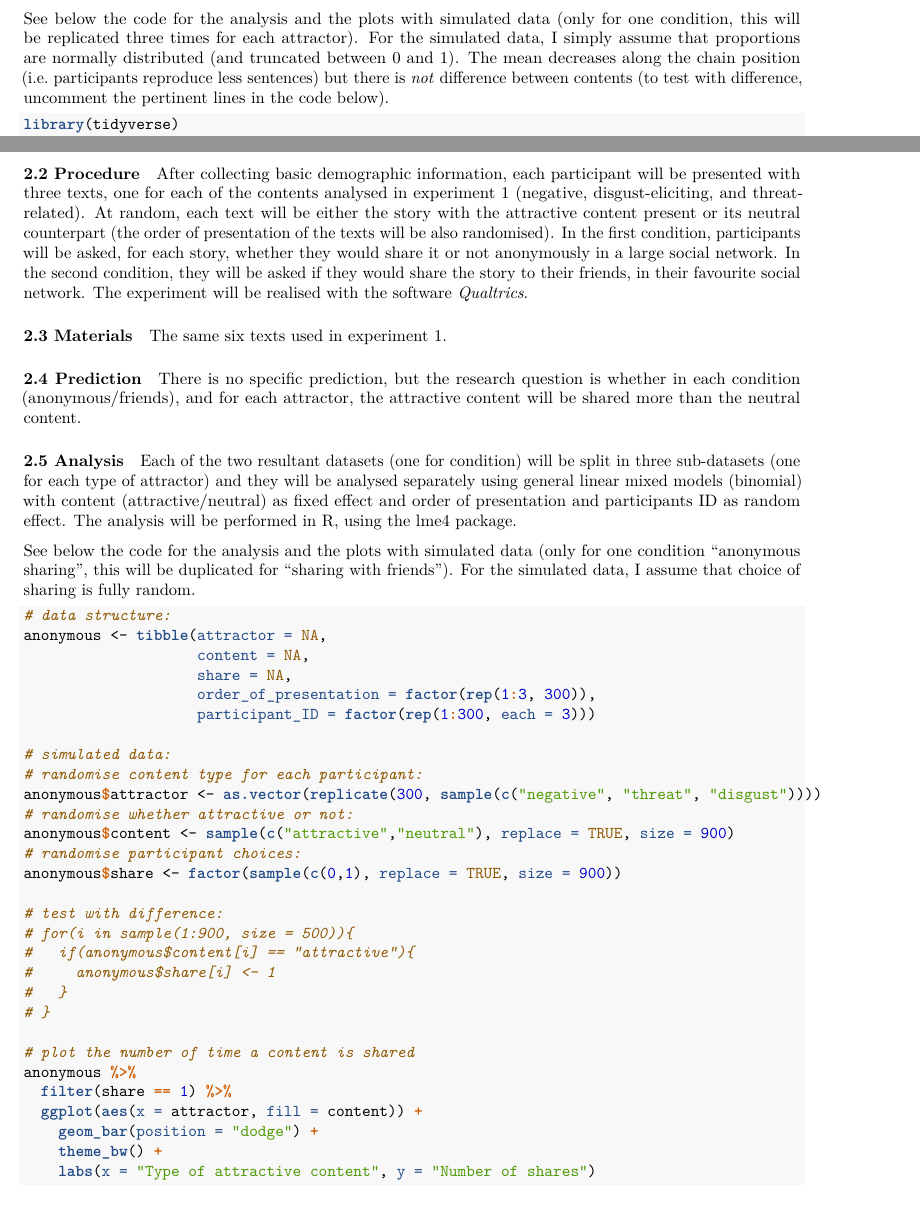
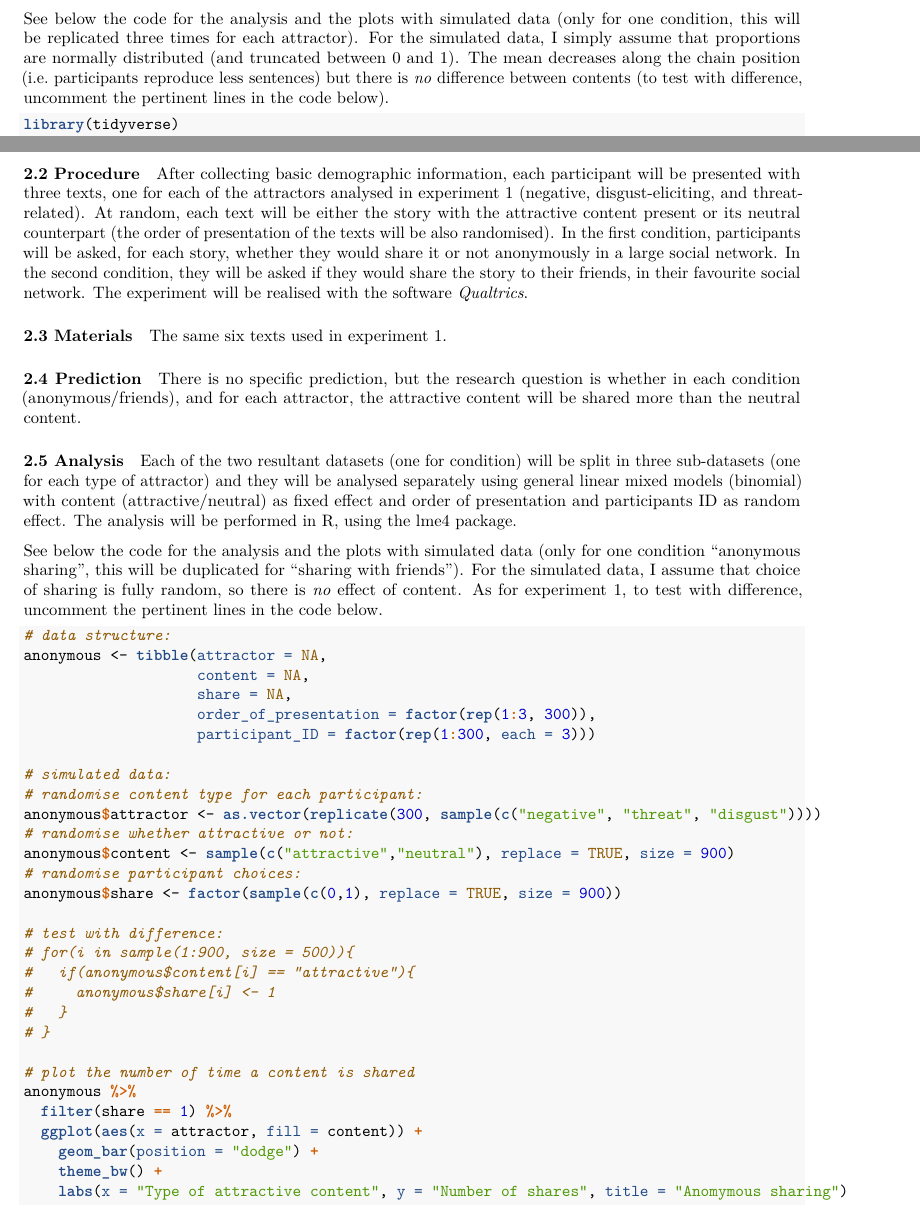
Before and after one commit to albertoacerbi/chains-digital, an R Markdown document (preregistration-plan.Rmd): two parts of pages 2 and 4 of 5, joined at a grey line, cut so that both start at the same text. The pictures show the output file preregistration-plan.pdf that the author committed with the source.

Commit message:
better terminology in exp 2

````diff
--- a/preregistration-plan.Rmd
+++ b/preregistration-plan.Rmd
@@ -2,8 +2,8 @@
 title: "Preregistration-plan"
 author: "Alberto Acerbi"
 output:
+  html_document: default
   pdf_document: default
-  html_document: default
 ---
 
 ```{r setup, include=FALSE}
@@ -49,7 +49,7 @@ In each condition, i.e. for each attractor, the attractive content will be bette
 
 The texts produced by the participants at each steps of the chains will be analysed by two independent coders using propositional analysis, the output of which is the proportion of sentences correctly retained with respect to the target, original, text. The three resultant datasets (one for each attractor) will be analysed using linear mixed models, with position in the chain and content (attractive/neutral) as fixed effects, and each chain ID as random effect. The analysis will be performed in R, using the lme4 package.
 
-See below the code for the analysis and the plots with simulated data (only for one condition, this will be replicated three times for each attractor). For the simulated data, I simply assume that proportions are normally distributed (and truncated between 0 and 1). The mean decreases along the chain position (i.e. participants reproduce less sentences) but there is *not* difference between contents (to test with difference, uncomment the pertinent lines in the code below).
+See below the code for the analysis and the plots with simulated data (only for one condition, this will be replicated three times for each attractor). For the simulated data, I simply assume that proportions are normally distributed (and truncated between 0 and 1). The mean decreases along the chain position (i.e. participants reproduce less sentences) but there is *no* difference between contents (to test with difference, uncomment the pertinent lines in the code below).
 
 ```{r, message = FALSE, warning = FALSE}
 library(tidyverse)
@@ -107,7 +107,7 @@ N=600 participants recruited through Prolific (300 for each condition).
 
 #### 2.2 Procedure
 
-After collecting basic demographic information, each participant will be presented with three texts, one for each of the contents analysed in experiment 1 (negative, disgust-eliciting, and threat-related). At random, each text will be either the story with the attractive content present or its neutral counterpart (the order of presentation of the texts will be also randomised).
+After collecting basic demographic information, each participant will be presented with three texts, one for each of the attractors analysed in experiment 1 (negative, disgust-eliciting, and threat-related). At random, each text will be either the story with the attractive content present or its neutral counterpart (the order of presentation of the texts will be also randomised).
 In the first condition, participants will be asked, for each story, whether they would share it or not anonymously in a large social network. In the second condition, they will be asked if they would share the story to their friends, in their favourite social network. The experiment will be realised with the software *Qualtrics*.
 
 #### 2.3 Materials
@@ -122,7 +122,7 @@ There is no specific prediction, but the research question is whether in each co
 
 Each of the two resultant datasets (one for condition) will be split in three sub-datasets (one for each type of attractor) and they will be analysed separately using general linear mixed models (binomial) with content (attractive/neutral) as fixed effect and order of presentation and participants ID as random effect. The analysis will be performed in R, using the lme4 package.
 
-See below the code for the analysis and the plots with simulated data (only for one condition "anonymous sharing", this will be duplicated for "sharing with friends"). For the simulated data, I assume that choice of sharing is fully random.
+See below the code for the analysis and the plots with simulated data (only for one condition "anonymous sharing", this will be duplicated for "sharing with friends"). For the simulated data, I assume that choice of sharing is fully random, so there is *no* effect of content. As for experiment 1, to test with difference, uncomment the pertinent lines in the code below.
 
 ```{r}
 # data structure:
@@ -153,7 +153,7 @@ anonymous %>%
   ggplot(aes(x = attractor, fill = content)) +
     geom_bar(position = "dodge") +
     theme_bw() +
-    labs(x = "Type of attractive content", y = "Number of shares")
+    labs(x = "Type of attractive content", y = "Number of shares", title = "Anomymous sharing")
 ```
 
 Here the model (as before, only a single example, for negative content). The same model needs to be replicated three times for each attractor:
````
Also changed, not shown: preregistration-plan.pdf.
